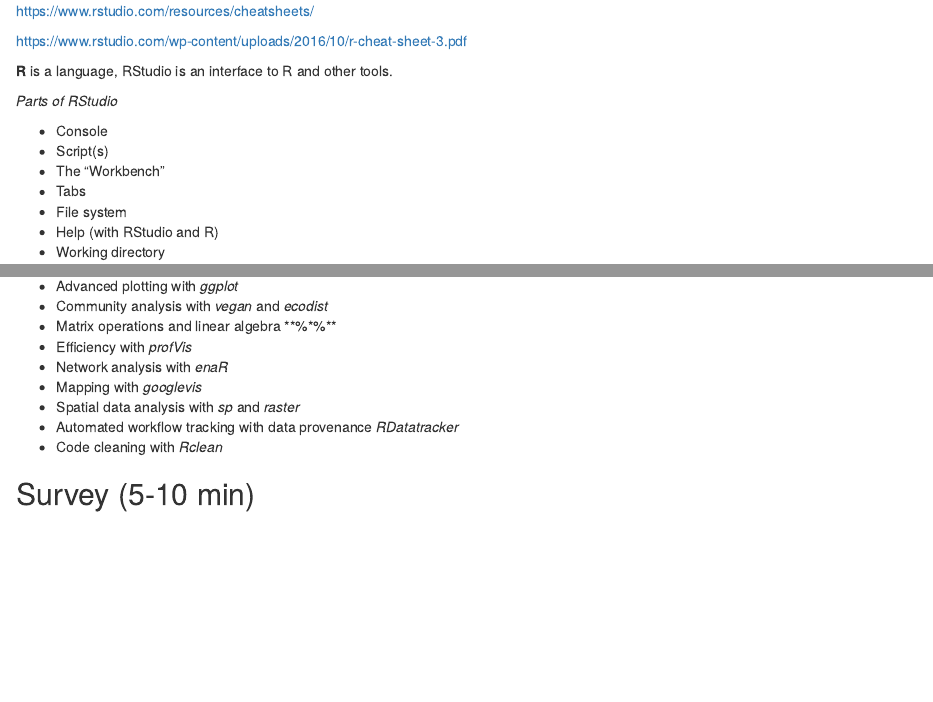
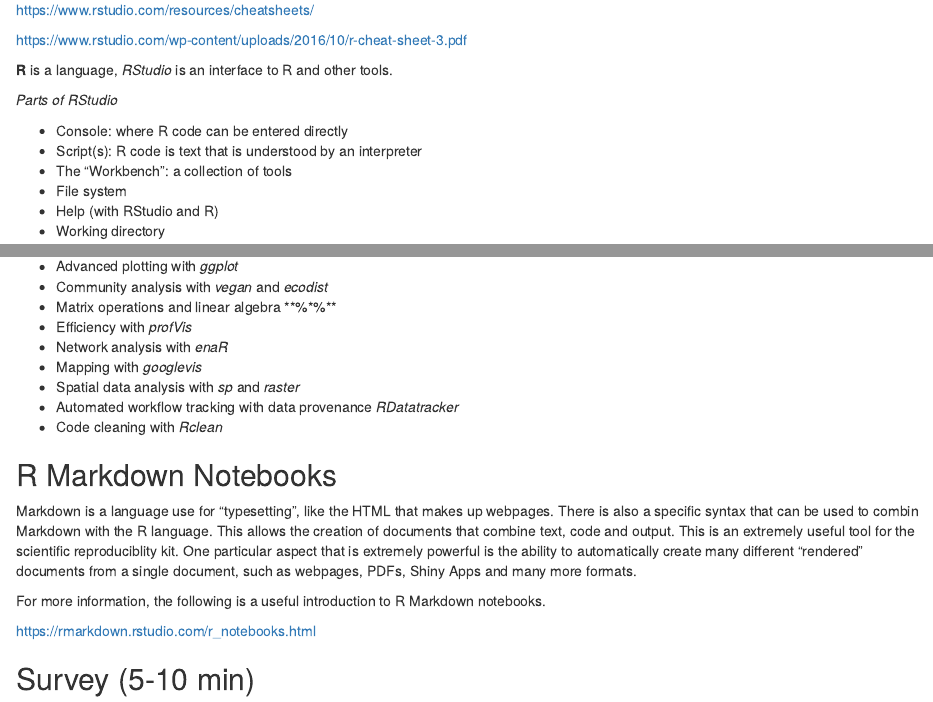
Before and after one commit to MKLau/reprosci, an R Markdown document (src/notes.Rmd): the page in a window 1100 px wide, from 1400 px down before the commit and from 1270 px down after it, so that both start at the same text, and a second part further down, joined at a grey line. Rendered offline with R 4.5, knitr and Pandoc, with nearby package versions.

Commit message:
pdf of intro

```diff
--- a/src/notes.Rmd
+++ b/src/notes.Rmd
@@ -127,14 +127,13 @@
 
 https://www.rstudio.com/wp-content/uploads/2016/10/r-cheat-sheet-3.pdf
 
-**R** is a language, RStudio is an interface to R and other tools.
+**R** is a language, *RStudio* is an interface to R and other tools.
 
 *Parts of RStudio*
 
-- Console
-- Script(s)
-- The "Workbench"
-- Tabs
+- Console: where R code can be entered directly
+- Script(s): R code is text that is understood by an interpreter
+- The "Workbench": a collection of tools
 - File system
 - Help (with RStudio and R)
 - Working directory
@@ -461,4 +460,20 @@
 - Automated workflow tracking with data provenance *RDatatracker*
 - Code cleaning with *Rclean*
 
+## R Markdown Notebooks
+
+Markdown is a language use for "typesetting", like the HTML that makes
+up webpages. There is also a specific syntax that can be used to
+combin Markdown with the R language. This allows the creation of
+documents that combine text, code and output. This is an extremely
+useful tool for the scientific reproduciblity kit. One particular
+aspect that is extremely powerful is the ability to automatically
+create many different "rendered" documents from a single document,
+such as webpages, PDFs, Shiny Apps and many more formats.
+
+For more information, the following is a useful introduction to R
+Markdown notebooks.
+
+https://rmarkdown.rstudio.com/r_notebooks.html
+
 ## Survey (5-10 min)
```
Also changed, not shown: src/notes.Rmd (2 more changed lines), 7 other files.
